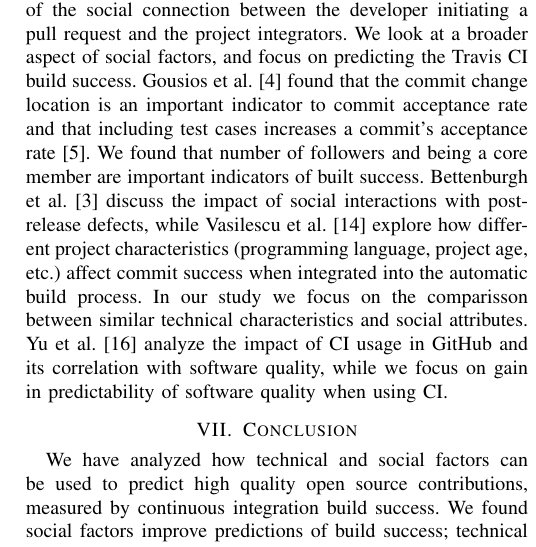
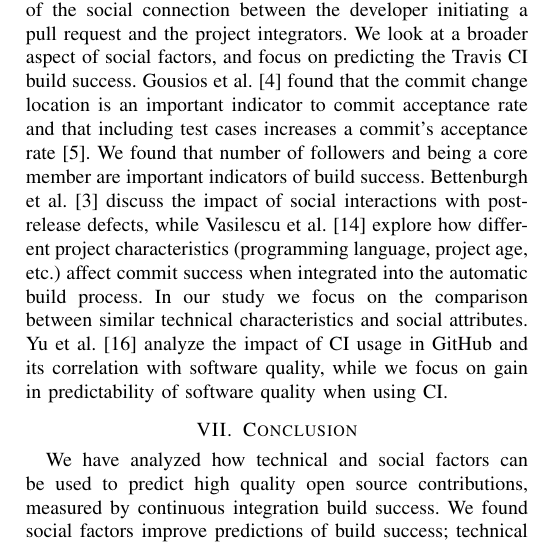
Before and after one commit to mausotog/MSRChallenge2017, a LaTeX paper (Paper/MSRChallenge2017.tex): part of one column of page 4 of 4, cut so that both start at the same text. Compiled offline with pdfLaTeX.

Commit message:
fixed typos in related work

```diff
--- a/Paper/MSRChallenge2017.tex
+++ b/Paper/MSRChallenge2017.tex
@@ -882,12 +882,12 @@ social factors, and focus on predicting the Travis CI build success.
 Gousios et al.~\cite{gousios14} found that the commit change location is
 an important indicator to commit acceptance rate and that including
 test cases increases a
-commit's acceptance rate~\cite{gousios15}. We found that number of followers and being a core member are important indicators of built success.
+commit's acceptance rate~\cite{gousios15}. We found that number of followers and being a core member are important indicators of build success.
 Bettenburgh et
 al.~\cite{bettenburgh10} discuss the impact of social interactions with
 post-release defects, while Vasilescu et al.~\cite{vasilescu14} explore how different
 project characteristics (programming language, project age, etc.) affect commit
-success when integrated into the automatic build process. In our study we focus on the comparisson between similar technical characteristics and social attributes. Yu et al.~\cite{yu16}
+success when integrated into the automatic build process. In our study we focus on the comparison between similar technical characteristics and social attributes. Yu et al.~\cite{yu16}
 analyze the impact of CI usage in GitHub and its correlation with software
 quality, while we focus on gain in predictability of software quality when using CI.
 
```
